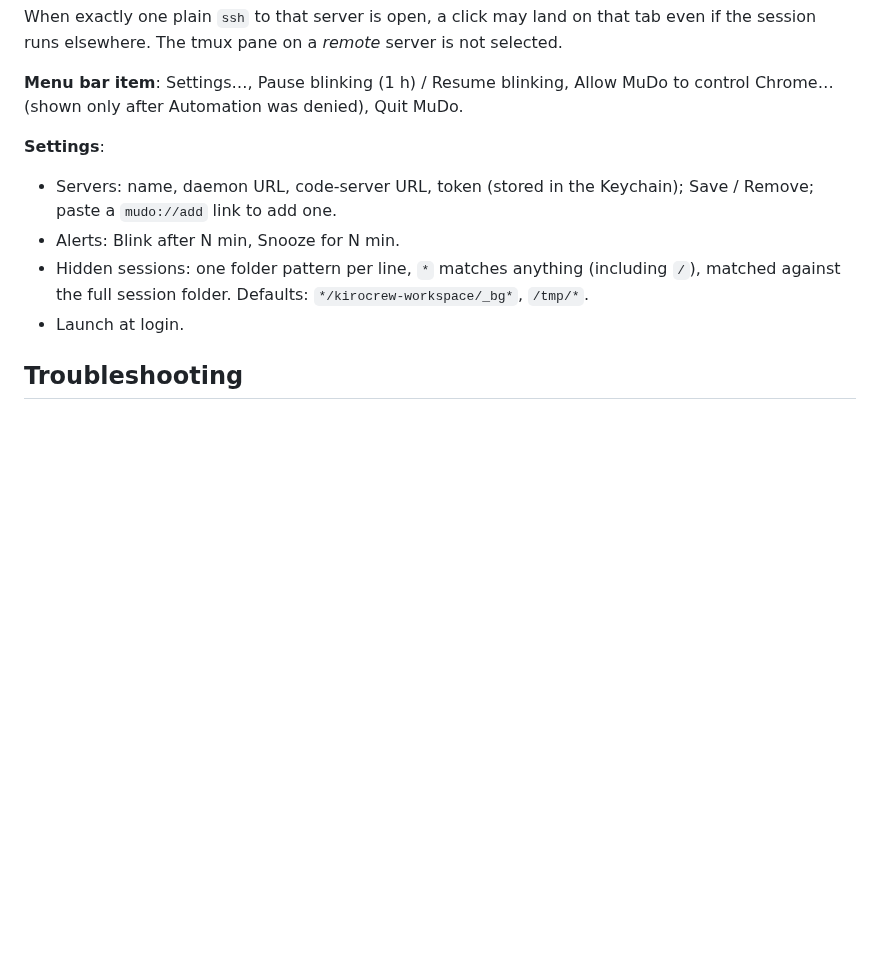
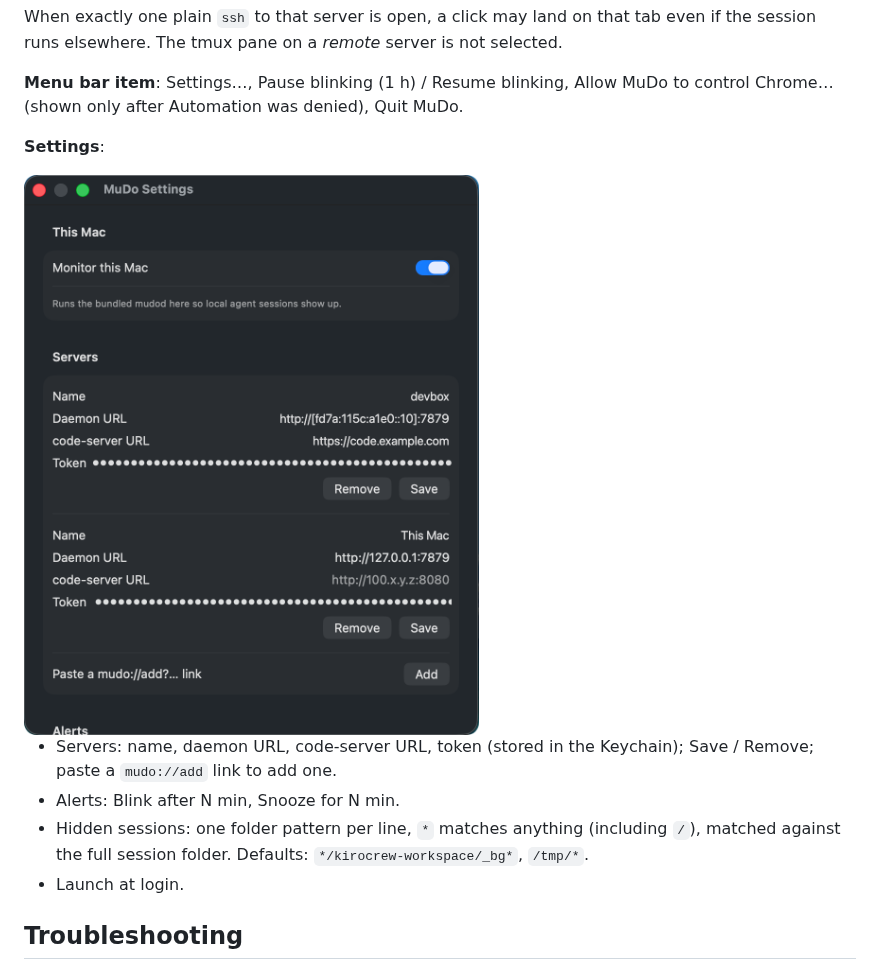
Before and after one commit to mvn-bachhuynh-dn/mudo, a Markdown page: README.md, the part around the change. Rendered like a GitHub page; pictures changed too: docs/images/settings.png (added); blank space fills up the shorter version.

Commit message:
docs: add a Settings screenshot (placeholder addresses)
Co-Authored-By: Claude Opus 5.5 <noreply@anthropic.com>

```diff
--- a/README.md
+++ b/README.md
@@ -217,6 +217,8 @@ When exactly one plain `ssh` to that server is open, a click may land on that ta
 
 **Settings**:
 
+<img src="docs/images/settings.png" width="481" alt="Settings: Monitor this Mac on; a remote server devbox with daemon and code-server URLs, and This Mac on 127.0.0.1:7879">
+
 - Servers: name, daemon URL, code-server URL, token (stored in the Keychain); Save / Remove; paste a `mudo://add` link to add one.
 - Alerts: Blink after N min, Snooze for N min.
 - Hidden sessions: one folder pattern per line, `*` matches anything (including `/`), matched against the full session folder. Defaults: `*/kirocrew-workspace/_bg*`, `/tmp/*`.
```
